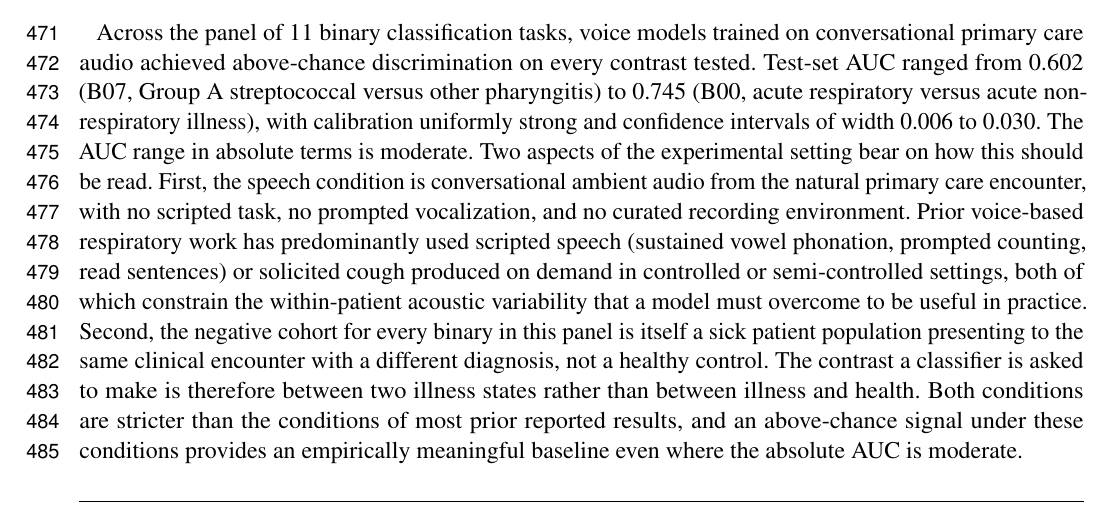
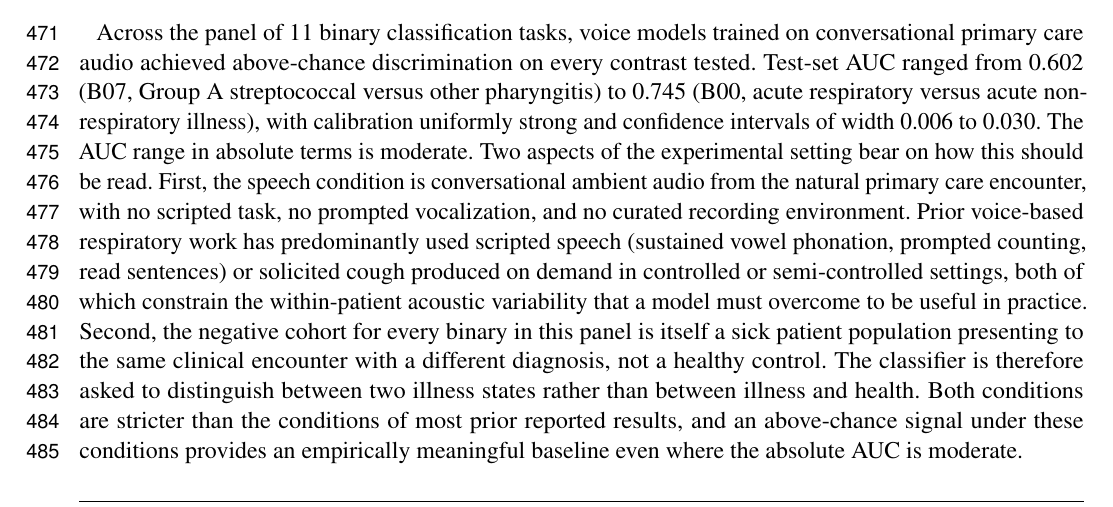
Before and after one commit to vjsravi/frontiers-2026-paper, a LaTeX document (frontiers.tex): part of page 12 of 29, cut so that both start at the same text. Compiled offline with pdfLaTeX.

Commit message:
Peh review: detangle 'classifier is asked to make is therefore' in Discussion 4.1
'The contrast a classifier is asked to make is therefore between two illness
states rather than between illness and health.'
-> 'The classifier is therefore asked to distinguish between two illness states
rather than between illness and health.'

Co-Authored-By: Claude Opus 4.7 (1M context) <noreply@anthropic.com>

```diff
--- a/frontiers.tex
+++ b/frontiers.tex
@@ -243,7 +243,7 @@ Substantive interpretation of these five failure cases, including stratified wit
 
 \subsection{Summary of findings}
 
-Across the panel of 11 binary classification tasks, voice models trained on conversational primary care audio achieved above-chance discrimination on every contrast tested. Test-set AUC ranged from 0.602 (B07, Group A streptococcal versus other pharyngitis) to 0.745 (B00, acute respiratory versus acute non-respiratory illness), with calibration uniformly strong and confidence intervals of width 0.006 to 0.030. The AUC range in absolute terms is moderate. Two aspects of the experimental setting bear on how this should be read. First, the speech condition is conversational ambient audio from the natural primary care encounter, with no scripted task, no prompted vocalization, and no curated recording environment. Prior voice-based respiratory work has predominantly used scripted speech (sustained vowel phonation, prompted counting, read sentences) or solicited cough produced on demand in controlled or semi-controlled settings, both of which constrain the within-patient acoustic variability that a model must overcome to be useful in practice. Second, the negative cohort for every binary in this panel is itself a sick patient population presenting to the same clinical encounter with a different diagnosis, not a healthy control. The contrast a classifier is asked to make is therefore between two illness states rather than between illness and health. Both conditions are stricter than the conditions of most prior reported results, and an above-chance signal under these conditions provides an empirically meaningful baseline even where the absolute AUC is moderate.
+Across the panel of 11 binary classification tasks, voice models trained on conversational primary care audio achieved above-chance discrimination on every contrast tested. Test-set AUC ranged from 0.602 (B07, Group A streptococcal versus other pharyngitis) to 0.745 (B00, acute respiratory versus acute non-respiratory illness), with calibration uniformly strong and confidence intervals of width 0.006 to 0.030. The AUC range in absolute terms is moderate. Two aspects of the experimental setting bear on how this should be read. First, the speech condition is conversational ambient audio from the natural primary care encounter, with no scripted task, no prompted vocalization, and no curated recording environment. Prior voice-based respiratory work has predominantly used scripted speech (sustained vowel phonation, prompted counting, read sentences) or solicited cough produced on demand in controlled or semi-controlled settings, both of which constrain the within-patient acoustic variability that a model must overcome to be useful in practice. Second, the negative cohort for every binary in this panel is itself a sick patient population presenting to the same clinical encounter with a different diagnosis, not a healthy control. The classifier is therefore asked to distinguish between two illness states rather than between illness and health. Both conditions are stricter than the conditions of most prior reported results, and an above-chance signal under these conditions provides an empirically meaningful baseline even where the absolute AUC is moderate.
 
 Within the panel, three patterns are visible. The gate task (B00) achieves the strongest discrimination, consistent with the largest test set and with the broadest acoustic contrast (any respiratory illness against any acute non-respiratory illness). The pathogen-specific and etiology contrasts (B09 COVID-19, B10 bacterial versus viral) achieve the second tier of discrimination at AUC 0.69 to 0.70, broadly consistent with the published voice and cough signature of these conditions even under our stricter speech and contrast conditions. The within-respiratory anatomical and infection-versus-mimic contrasts (B01, B02, B03, B04, B05, B06, B07, B08) cluster in the 0.60 to 0.66 range. The interpretive question for the remainder of this discussion is whether each of these signals reflects genuine acoustic discrimination of the clinical contrast or a demographic, geographic, or temporal artifact, and we take this up at the panel level in Section~\ref{sec:discussion-confounder}.
 
```
